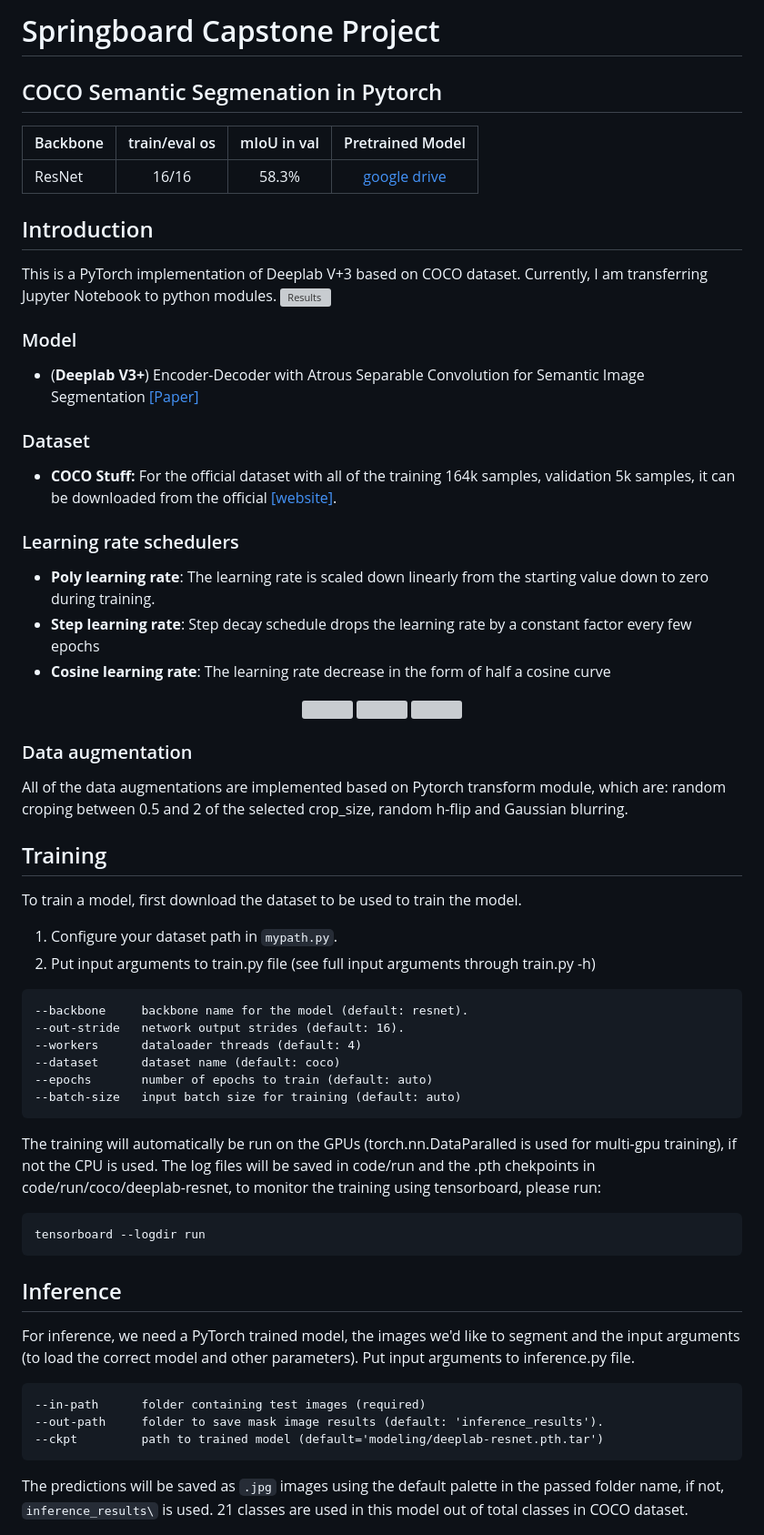
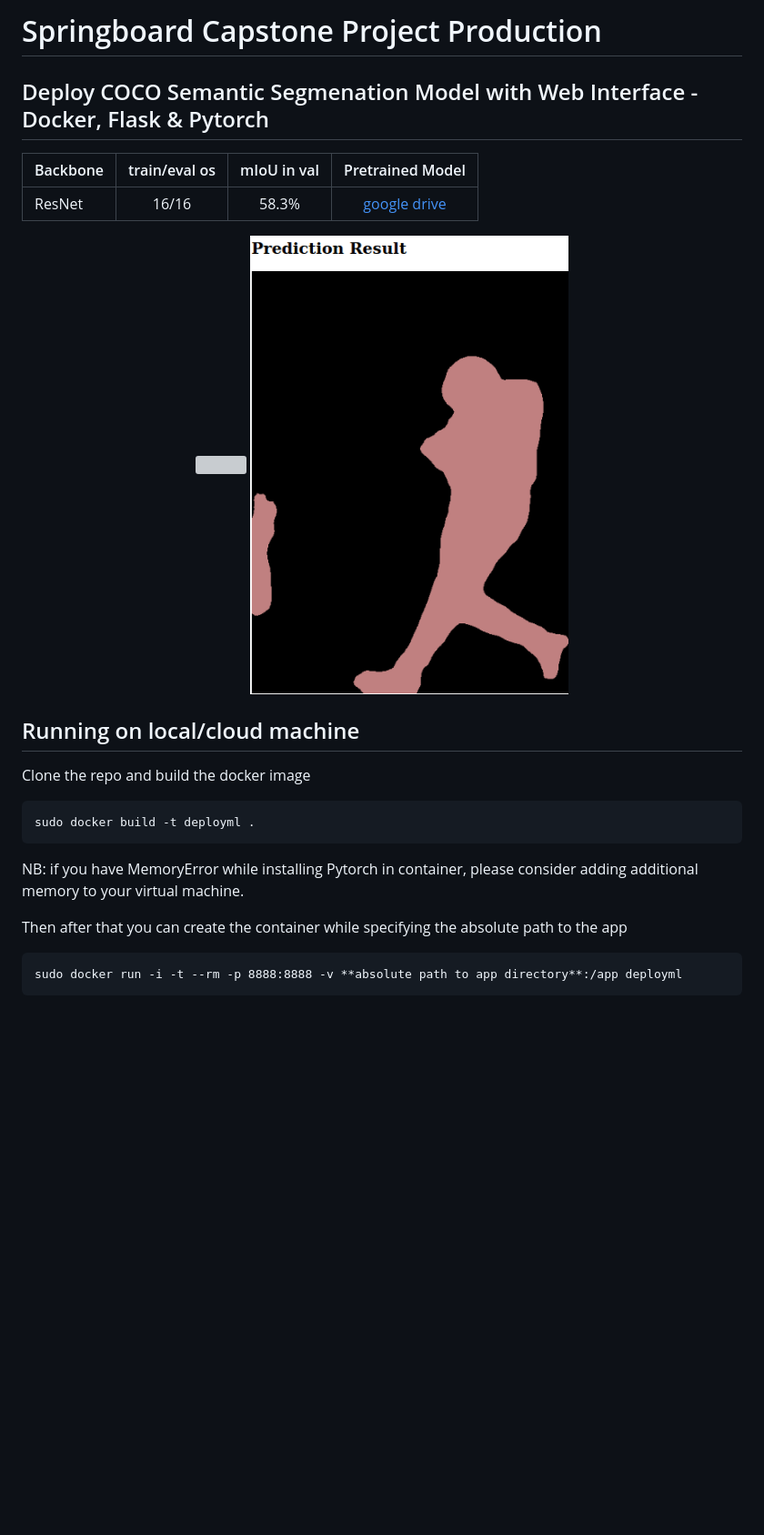
Before and after one commit to bluepika2/Springboard-Capstone-Production, a Markdown page: README.md, the part around the change printed below. Shown: that part at 91% size. GitHub-like rendering; pictures changed too: doc/web_result.png (added); blank space fills up the shorter version; grey boxes are pictures that could not be loaded.

````diff
--- a/README.md
+++ b/README.md
@@ -1,59 +1,28 @@
-# Springboard Capstone Project
+# Springboard Capstone Project Production
 
-## COCO Semantic Segmenation in Pytorch
+## Deploy COCO Semantic Segmenation Model with Web Interface - Docker, Flask & Pytorch
 
 | Backbone  | train/eval os  |mIoU in val |Pretrained Model|
 | :-------- | :------------: |:---------: |:--------------:|
 | ResNet    | 16/16          | 58.3%      | [google drive](https://drive.google.com/open?id=1ekHSU34le7G3pk7MT_aohMQlLq9_cDCR)  |
 
-## Introduction
-This is a PyTorch implementation of Deeplab V+3 based on COCO dataset. Currently, I am transferring Jupyter Notebook to python modules.
-![Results](doc/results.png)
-
-### Model
-- (**Deeplab V3+**) Encoder-Decoder with Atrous Separable Convolution for Semantic Image Segmentation [[Paper]](https://arxiv.org/pdf/1802.02611)
-
-### Dataset
-- **COCO Stuff:** For the official dataset with all of the training 164k samples, validation 5k samples, it can be downloaded from the official [[website]](http://cocodataset.org/#download).
-
-### Learning rate schedulers
-- **Poly learning rate**: The learning rate is scaled down linearly from the starting value down to zero during training.
-- **Step learning rate**: Step decay schedule drops the learning rate by a constant factor every few epochs
-- **Cosine learning rate**: The learning rate decrease in the form of half a cosine curve
-
 <p align="center">
-  <img src="doc/poly.png" width="250" />
-  <img src="doc/stepdecay.png" width="250" />
-  <img src="doc/cosine.png" width="250" />
+  <img src="doc/web_main.png" width="350" />
+  <img src="doc/web_result.png" width="350" />
 </p>
 
-### Data augmentation
-All of the data augmentations are implemented based on Pytorch transform module, which are: random croping between 0.5 and 2 of the selected crop_size, random h-flip and Gaussian blurring.
+## Running on local/cloud machine
+Clone the repo and build the docker image
 
-## Training
-To train a model, first download the dataset to be used to train the model.
-1. Configure your dataset path in `mypath.py`.
-2. Put input arguments to train.py file (see full input arguments through train.py -h)
 ```
---backbone     backbone name for the model (default: resnet).
---out-stride   network output strides (default: 16).
---workers      dataloader threads (default: 4)
---dataset      dataset name (default: coco)
---epochs       number of epochs to train (default: auto)
---batch-size   input batch size for training (default: auto)
-```
-The training will automatically be run on the GPUs (torch.nn.DataParalled is used for multi-gpu training), if not the CPU is used. The log files will be saved in code/run and the .pth chekpoints in code/run/coco/deeplab-resnet, to monitor the training using tensorboard, please run:
-```
-tensorboard --logdir run
+sudo docker build -t deployml .
 ```
 
-## Inference
-For inference, we need a PyTorch trained model, the images we'd like to segment and the input arguments (to load the correct model and other parameters). Put input arguments to inference.py file.
+NB: if you have MemoryError while installing Pytorch in container, please consider adding additional memory to your virtual machine.
+
+Then after that you can create the container while specifying the absolute path to the app
+
 ```
---in-path      folder containing test images (required)
---out-path     folder to save mask image results (default: 'inference_results').
---ckpt         path to trained model (default='modeling/deeplab-resnet.pth.tar')
+sudo docker run -i -t --rm -p 8888:8888 -v **absolute path to app directory**:/app deployml
 ```
-The predictions will be saved as `.jpg` images using the default palette in the passed folder name, if not, `inference_results\` is used.
-21 classes are used in this model out of total classes in COCO dataset.
 
````
Also changed, not shown: other parts of README.md (+3 -45 lines), 1 other file.
